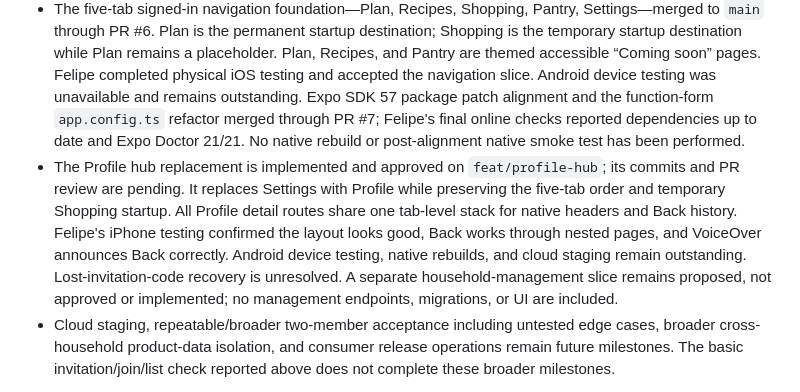
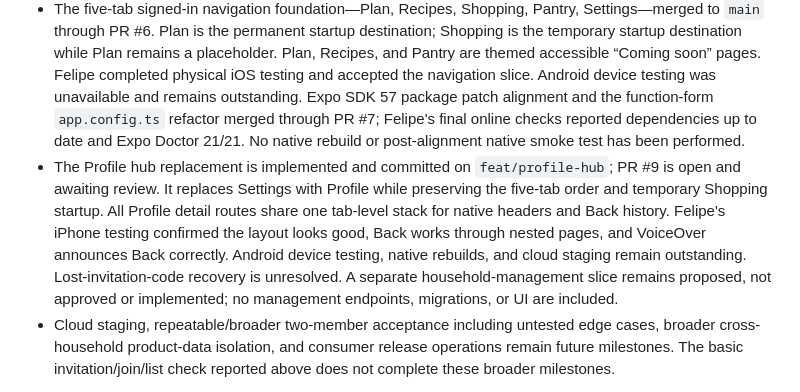
Before and after one commit to efelio123/meal-planner, a Markdown page: docs/CONSUMER_APP_PLAN.md, the part around the change. Rendered like a GitHub page.

Commit message:
docs: correct Profile PR status

```diff
--- a/docs/CONSUMER_APP_PLAN.md
+++ b/docs/CONSUMER_APP_PLAN.md
@@ -61,7 +61,7 @@ The Mac Mini deployment should remain the functioning family dashboard and a dev
 - Household create/join/select/sign-out flows are implemented; signup and household creation have been exercised on a physical iPhone against the local API. The owner-facing, manually shared invitation-code UI merged through PR #8. Felipe reports testing invitation creation, a recipient joining on a second device, and matching shopping lists; the second device's OS is not recorded, so Android acceptance is not claimed. Lost-code recovery remains unresolved because only invitation-code hashes are stored. Active-invitation listing and replacement-code reissue are not implemented; they are proposed for a separately reviewed household-management slice.
 - The household-shared shopping-list implementation (handwritten migration, household-scoped API operations, eager list creation/backfill, and themed mobile screen/tests) merged to `main` through PR #5 on September 26, 2026. The reported matching-list check was part of Felipe's basic second-device invitation/join test; it does not complete broader acceptance, cloud staging, or platform-specific validation.
 - The five-tab signed-in navigation foundation—Plan, Recipes, Shopping, Pantry, Settings—merged to `main` through PR #6. Plan is the permanent startup destination; Shopping is the temporary startup destination while Plan remains a placeholder. Plan, Recipes, and Pantry are themed accessible “Coming soon” pages. Felipe completed physical iOS testing and accepted the navigation slice. Android device testing was unavailable and remains outstanding. Expo SDK 57 package patch alignment and the function-form `app.config.ts` refactor merged through PR #7; Felipe's final online checks reported dependencies up to date and Expo Doctor 21/21. No native rebuild or post-alignment native smoke test has been performed.
-- The Profile hub replacement is implemented and approved on `feat/profile-hub`; its commits and PR review are pending. It replaces Settings with Profile while preserving the five-tab order and temporary Shopping startup. All Profile detail routes share one tab-level stack for native headers and Back history. Felipe's iPhone testing confirmed the layout looks good, Back works through nested pages, and VoiceOver announces Back correctly. Android device testing, native rebuilds, and cloud staging remain outstanding. Lost-invitation-code recovery is unresolved. A separate household-management slice remains proposed, not approved or implemented; no management endpoints, migrations, or UI are included.
+- The Profile hub replacement is implemented and committed on `feat/profile-hub`; PR #9 is open and awaiting review. It replaces Settings with Profile while preserving the five-tab order and temporary Shopping startup. All Profile detail routes share one tab-level stack for native headers and Back history. Felipe's iPhone testing confirmed the layout looks good, Back works through nested pages, and VoiceOver announces Back correctly. Android device testing, native rebuilds, and cloud staging remain outstanding. Lost-invitation-code recovery is unresolved. A separate household-management slice remains proposed, not approved or implemented; no management endpoints, migrations, or UI are included.
 - Cloud staging, repeatable/broader two-member acceptance including untested edge cases, broader cross-household product-data isolation, and consumer release operations remain future milestones. The basic invitation/join/list check reported above does not complete these broader milestones.
 
 This is a status snapshot, not a change to the long-term scope below. Update it as milestones are validated.
```
Also changed, not shown: docs/plans/profile-hub-replacement.md (+2 -2 lines).
